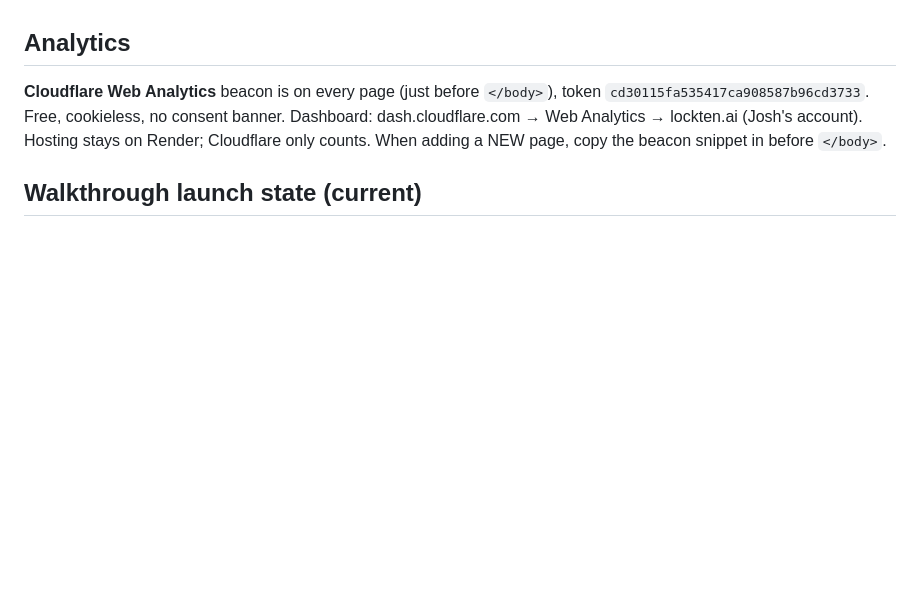
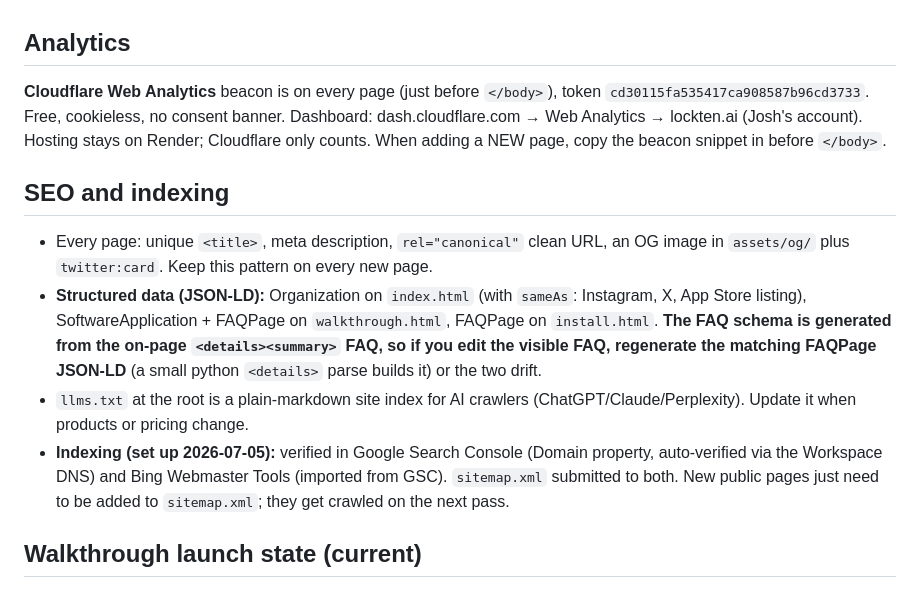
Before and after one commit to locktenstudio/lockten-website, a Markdown page: CLAUDE.md, the part around the change. Drawn GitHub-style; blank space fills up the shorter version.

Commit message:
Document SEO + indexing in CLAUDE.md for future sessions

```diff
--- a/CLAUDE.md
+++ b/CLAUDE.md
@@ -46,6 +46,13 @@ Lock Ten Design System. Tokens live in `styles.css` `:root`.
 
 **Cloudflare Web Analytics** beacon is on every page (just before `</body>`), token `cd30115fa535417ca908587b96cd3733`. Free, cookieless, no consent banner. Dashboard: dash.cloudflare.com → Web Analytics → lockten.ai (Josh's account). Hosting stays on Render; Cloudflare only counts. When adding a NEW page, copy the beacon snippet in before `</body>`.
 
+## SEO and indexing
+
+- Every page: unique `<title>`, meta description, `rel="canonical"` clean URL, an OG image in `assets/og/` plus `twitter:card`. Keep this pattern on every new page.
+- **Structured data (JSON-LD):** Organization on `index.html` (with `sameAs`: Instagram, X, App Store listing), SoftwareApplication + FAQPage on `walkthrough.html`, FAQPage on `install.html`. **The FAQ schema is generated from the on-page `<details><summary>` FAQ, so if you edit the visible FAQ, regenerate the matching FAQPage JSON-LD** (a small python `<details>` parse builds it) or the two drift.
+- `llms.txt` at the root is a plain-markdown site index for AI crawlers (ChatGPT/Claude/Perplexity). Update it when products or pricing change.
+- **Indexing (set up 2026-07-05):** verified in Google Search Console (Domain property, auto-verified via the Workspace DNS) and Bing Webmaster Tools (imported from GSC). `sitemap.xml` submitted to both. New public pages just need to be added to `sitemap.xml`; they get crawled on the next pass.
+
 ## Walkthrough launch state (current)
 
 Walkthrough is **live on the App Store** as **"Walkthrough: Site Reports"**, store URL `https://apps.apple.com/app/walkthrough-site-reports/id6775347863`. The `/walkthrough` page shows the official Apple **App Store badge** and "Now on the App Store" copy (flipped from the pre-launch notify form on 2026-07-05). The old Beehiiv notify form (`e266c9b9`) was removed from that page at the flip.
```
